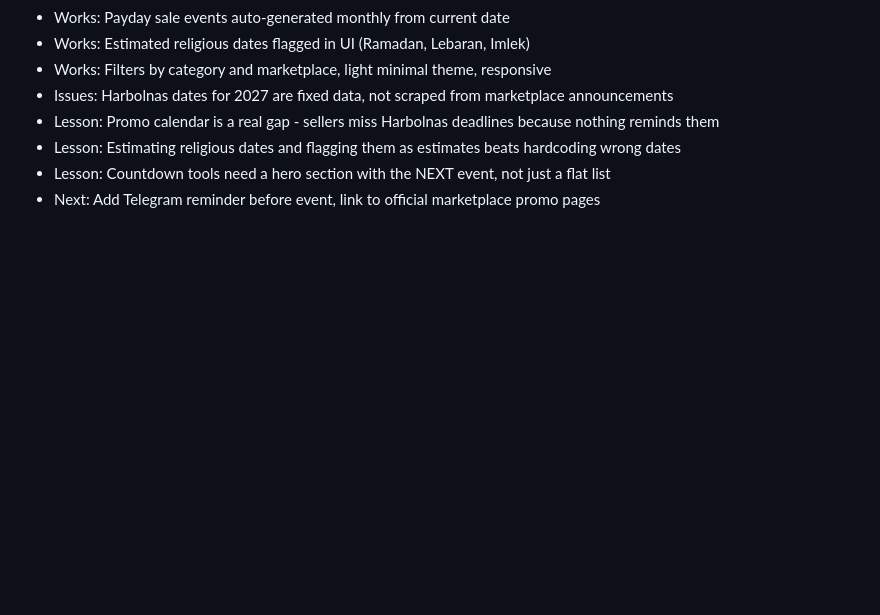
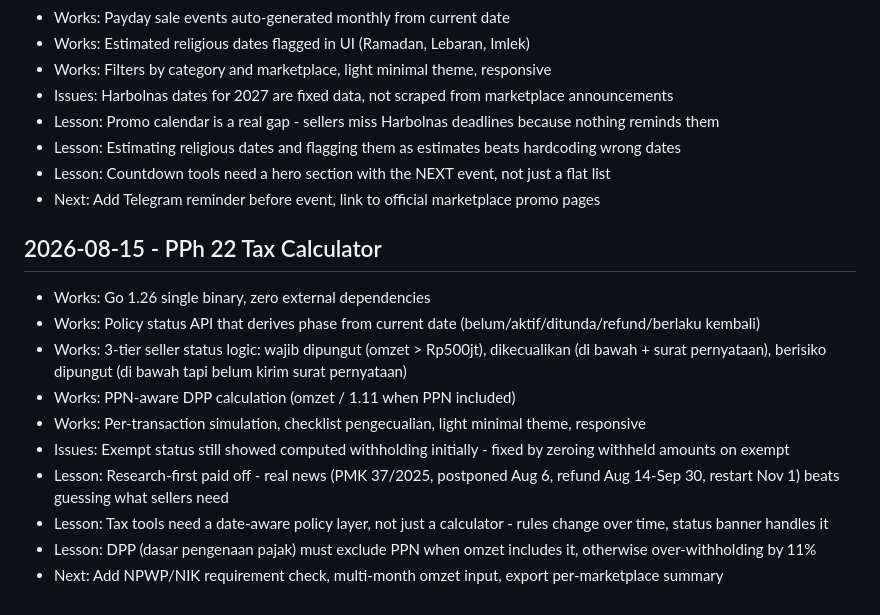
Before and after one commit to rickyzakariap/id-marketplace-tools, a Markdown page: LESSONS.md, the part around the change. Drawn GitHub-style; blank space fills up the shorter version.

Commit message:
log lessons from pph22 tax calculator project

```diff
--- a/LESSONS.md
+++ b/LESSONS.md
@@ -381,3 +381,16 @@
 - Lesson: Estimating religious dates and flagging them as estimates beats hardcoding wrong dates
 - Lesson: Countdown tools need a hero section with the NEXT event, not just a flat list
 - Next: Add Telegram reminder before event, link to official marketplace promo pages
+
+
+## 2026-08-15 - PPh 22 Tax Calculator
+- Works: Go 1.26 single binary, zero external dependencies
+- Works: Policy status API that derives phase from current date (belum/aktif/ditunda/refund/berlaku kembali)
+- Works: 3-tier seller status logic: wajib dipungut (omzet > Rp500jt), dikecualikan (di bawah + surat pernyataan), berisiko dipungut (di bawah tapi belum kirim surat pernyataan)
+- Works: PPN-aware DPP calculation (omzet / 1.11 when PPN included)
+- Works: Per-transaction simulation, checklist pengecualian, light minimal theme, responsive
+- Issues: Exempt status still showed computed withholding initially - fixed by zeroing withheld amounts on exempt
+- Lesson: Research-first paid off - real news (PMK 37/2025, postponed Aug 6, refund Aug 14-Sep 30, restart Nov 1) beats guessing what sellers need
+- Lesson: Tax tools need a date-aware policy layer, not just a calculator - rules change over time, status banner handles it
+- Lesson: DPP (dasar pengenaan pajak) must exclude PPN when omzet includes it, otherwise over-withholding by 11%
+- Next: Add NPWP/NIK requirement check, multi-month omzet input, export per-marketplace summary
```
